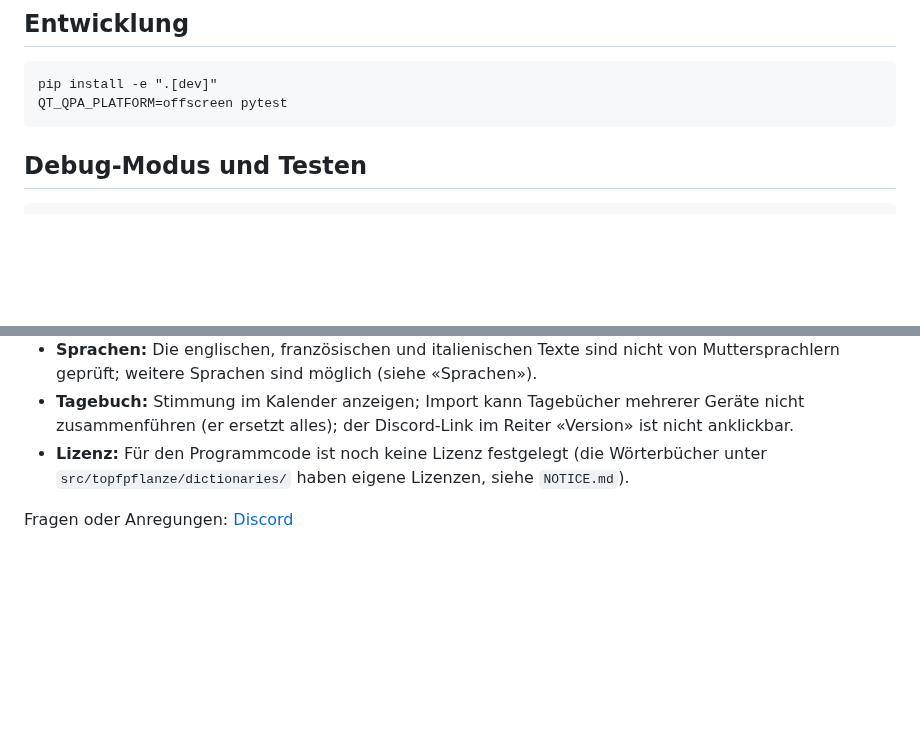
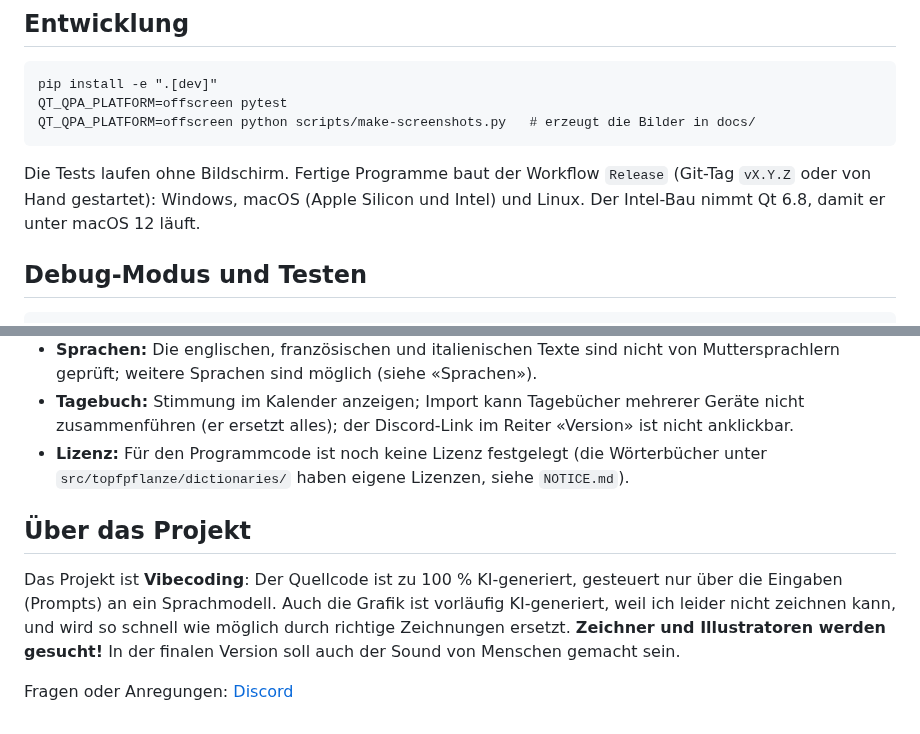
Before and after one commit to donsimm/topfpflanze-v1, a Markdown page: README.md, 2 parts joined by grey strips. Drawn GitHub-style; blank space fills up the shorter version.

````diff
--- a/README.md
+++ b/README.md
@@ -38,7 +82,10 @@ Fertige Programme für Windows, macOS (Apple Silicon und Intel) und Linux erzeug
 ```
 pip install -e ".[dev]"
 QT_QPA_PLATFORM=offscreen pytest
+QT_QPA_PLATFORM=offscreen python scripts/make-screenshots.py   # erzeugt die Bilder in docs/
 ```
+
+Die Tests laufen ohne Bildschirm. Fertige Programme baut der Workflow `Release` (Git-Tag `vX.Y.Z` oder von Hand gestartet): Windows, macOS (Apple Silicon und Intel) und Linux. Der Intel-Bau nimmt Qt 6.8, damit er unter macOS 12 läuft.
 
 ## Debug-Modus und Testen
 
@@ -136,4 +183,10 @@ Die Builds sind nicht signiert: Windows SmartScreen und macOS Gatekeeper fragen
 - **Tagebuch:** Stimmung im Kalender anzeigen; Import kann Tagebücher mehrerer Geräte nicht zusammenführen (er ersetzt alles); der Discord-Link im Reiter «Version» ist nicht anklickbar.
 - **Lizenz:** Für den Programmcode ist noch keine Lizenz festgelegt (die Wörterbücher unter `src/topfpflanze/dictionaries/` haben eigene Lizenzen, siehe `NOTICE.md`).
 
+## Über das Projekt
+
+Das Projekt ist **Vibecoding**: Der Quellcode ist zu 100 % KI-generiert, gesteuert nur über die Eingaben (Prompts) an ein Sprachmodell.
+Auch die Grafik ist vorläufig KI-generiert, weil ich leider nicht zeichnen kann, und wird so schnell wie möglich durch richtige Zeichnungen ersetzt.
+**Zeichner und Illustratoren werden gesucht!** In der finalen Version soll auch der Sound von Menschen gemacht sein.
+
 Fragen oder Anregungen: [Discord](https://discord.gg/Gkmkum2G8G)
````
Also changed, not shown: other parts of README.md (+49 -5 lines), docs/erfolge-sammelbuch.png (added), docs/spiel.png (added), docs/tagebuch.png (added), 1 other file.
